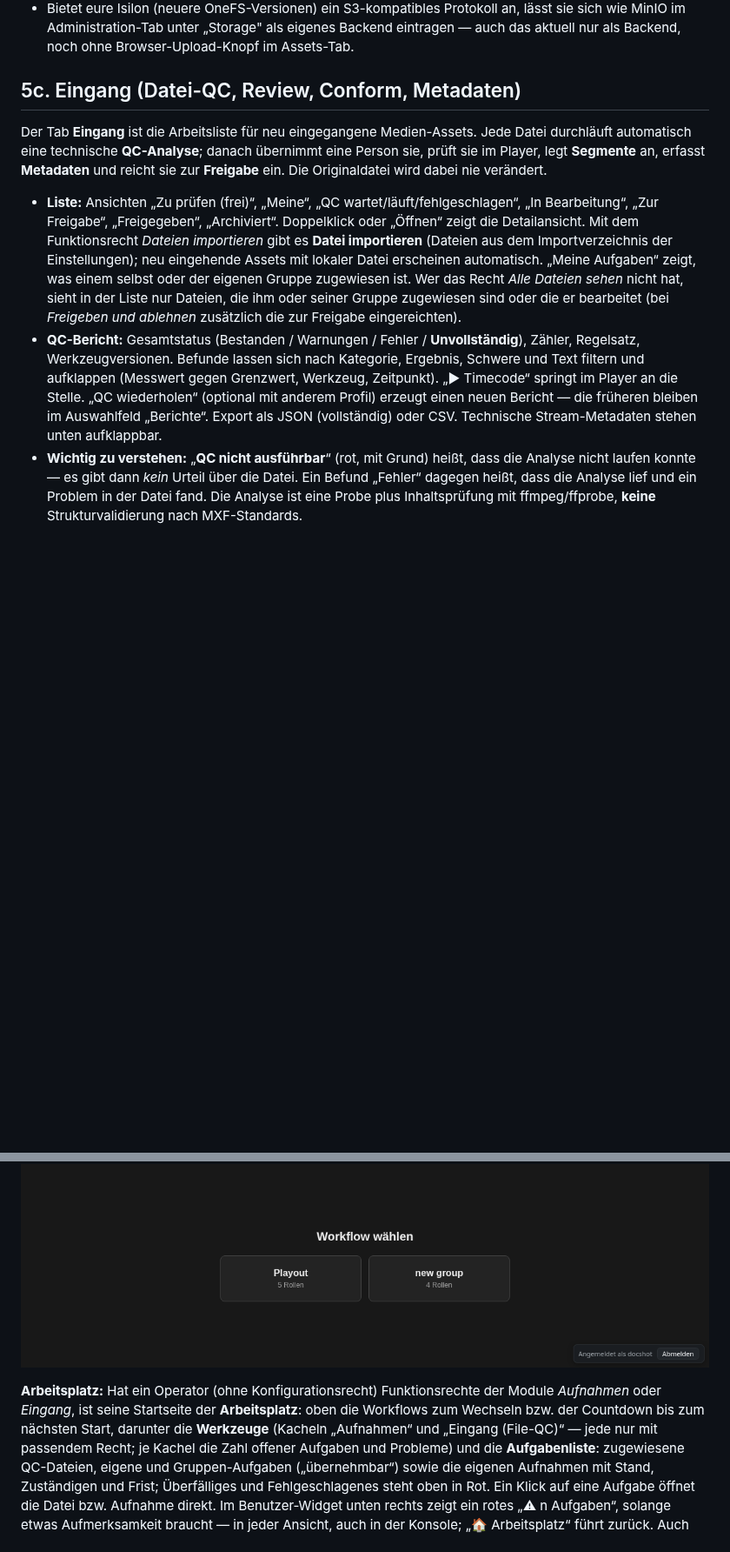
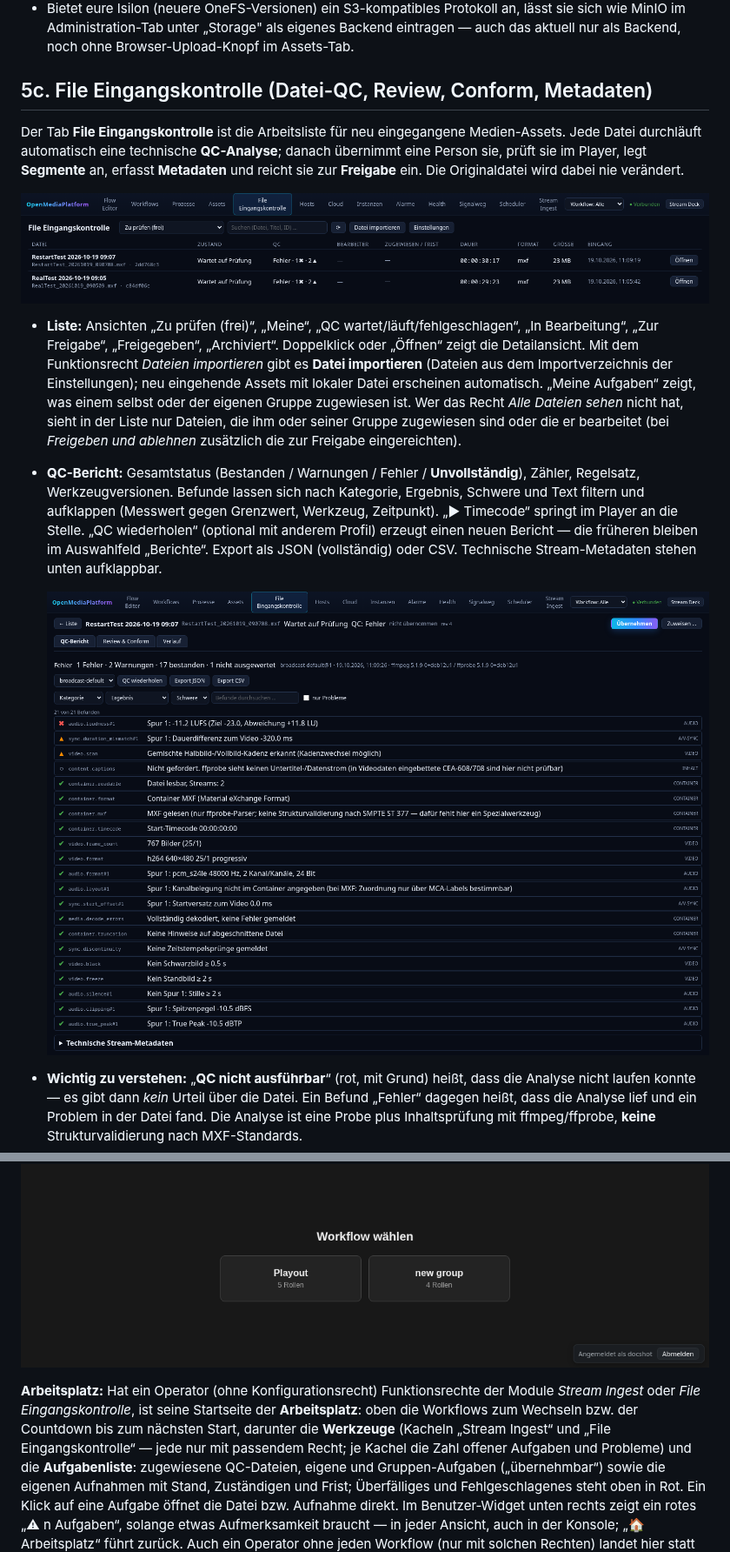
Before and after one commit to infantilo/open-media-platform, a Markdown page: docs/BENUTZERHANDBUCH.md, 2 parts joined by grey strips. Shown at 87% size. Rendered like a GitHub page; pictures changed too: docs/screenshots/file-eingangskontrolle-liste.png (added), docs/screenshots/file-eingangskontrolle-qc.png (added); blank space fills up the shorter version.

```diff
--- a/docs/BENUTZERHANDBUCH.md
+++ b/docs/BENUTZERHANDBUCH.md
@@ -831,11 +831,13 @@ Daraus ergibt sich:
   „Storage" als eigenes Backend eintragen — auch das aktuell nur als
   Backend, noch ohne Browser-Upload-Knopf im Assets-Tab.
 
-## 5c. Eingang (Datei-QC, Review, Conform, Metadaten)
-
-Der Tab **Eingang** ist die Arbeitsliste für neu eingegangene Medien-Assets. Jede Datei durchläuft automatisch eine technische **QC-Analyse**;
+## 5c. File Eingangskontrolle (Datei-QC, Review, Conform, Metadaten)
+
+Der Tab **File Eingangskontrolle** ist die Arbeitsliste für neu eingegangene Medien-Assets. Jede Datei durchläuft automatisch eine technische **QC-Analyse**;
 danach übernimmt eine Person sie, prüft sie im Player, legt **Segmente** an, erfasst **Metadaten** und reicht sie zur **Freigabe** ein. Die
 Originaldatei wird dabei nie verändert.
+
+![File Eingangskontrolle: Arbeitsliste mit Zustand, QC-Ergebnis, Dauer und Format](screenshots/file-eingangskontrolle-liste.png)
 
 - **Liste:** Ansichten „Zu prüfen (frei)“, „Meine“, „QC wartet/läuft/fehlgeschlagen“, „In Bearbeitung“, „Zur Freigabe“, „Freigegeben“, „Archiviert“.
   Doppelklick oder „Öffnen“ zeigt die Detailansicht. Mit dem Funktionsrecht *Dateien importieren* gibt es **Datei importieren** (Dateien aus dem Importverzeichnis
@@ -845,6 +847,9 @@ Originaldatei wird dabei nie verändert.
   Kategorie, Ergebnis, Schwere und Text filtern und aufklappen (Messwert gegen Grenzwert, Werkzeug, Zeitpunkt). „▶ Timecode“ springt im Player an die Stelle.
   „QC wiederholen“ (optional mit anderem Profil) erzeugt einen neuen Bericht — die früheren bleiben im Auswahlfeld „Berichte“. Export als JSON (vollständig) oder CSV.
   Technische Stream-Metadaten stehen unten aufklappbar.
+
+  ![QC-Bericht einer Datei: ein Fehler (Lautheit), zwei Warnungen, 17 bestanden; Filter, Wiederholen und Export](screenshots/file-eingangskontrolle-qc.png)
+
 - **Wichtig zu verstehen:** „**QC nicht ausführbar**“ (rot, mit Grund) heißt, dass die Analyse nicht laufen konnte — es gibt dann *kein* Urteil über die Datei.
   Ein Befund „Fehler“ dagegen heißt, dass die Analyse lief und ein Problem in der Datei fand. Die Analyse ist eine Probe plus Inhaltsprüfung mit ffmpeg/ffprobe,
   **keine** Strukturvalidierung nach MXF-Standards.
@@ -1107,8 +1116,8 @@ Workflow-Namen und die Anzahl der darin zugewiesenen Rollen:
 
 ![Workflow wählen: zwei zugewiesene Workflows als Kacheln](screenshots/regieplatz-auswahl.png)
 
-**Arbeitsplatz:** Hat ein Operator (ohne Konfigurationsrecht) Funktionsrechte der Module *Aufnahmen* oder *Eingang*, ist seine Startseite der **Arbeitsplatz**: oben die
-Workflows zum Wechseln bzw. der Countdown bis zum nächsten Start, darunter die **Werkzeuge** (Kacheln „Aufnahmen“ und „Eingang (File-QC)“ — jede nur mit passendem Recht;
+**Arbeitsplatz:** Hat ein Operator (ohne Konfigurationsrecht) Funktionsrechte der Module *Stream Ingest* oder *File Eingangskontrolle*, ist seine Startseite der **Arbeitsplatz**: oben die
+Workflows zum Wechseln bzw. der Countdown bis zum nächsten Start, darunter die **Werkzeuge** (Kacheln „Stream Ingest“ und „File Eingangskontrolle“ — jede nur mit passendem Recht;
 je Kachel die Zahl offener Aufgaben und Probleme) und die **Aufgabenliste**: zugewiesene QC-Dateien, eigene und Gruppen-Aufgaben („übernehmbar“) sowie die eigenen Aufnahmen mit
 Stand, Zuständigen und Frist; Überfälliges und Fehlgeschlagenes steht oben in Rot. Ein Klick auf eine Aufgabe öffnet die Datei bzw. Aufnahme direkt. Im Benutzer-Widget unten rechts
 zeigt ein rotes „⚠ n Aufgaben“, solange etwas Aufmerksamkeit braucht — in jeder Ansicht, auch in der Konsole; „🏠 Arbeitsplatz“ führt zurück. Auch ein Operator
```
Also changed, not shown: other parts of docs/BENUTZERHANDBUCH.md (+8 -4 lines), README.md (+8 -3 lines), docs/HANDBUCH.md (+2 -2 lines), docs/screenshots/stream-ingest-zeitplan.png (added), docs/screenshots/stream-ingest.png (added).
